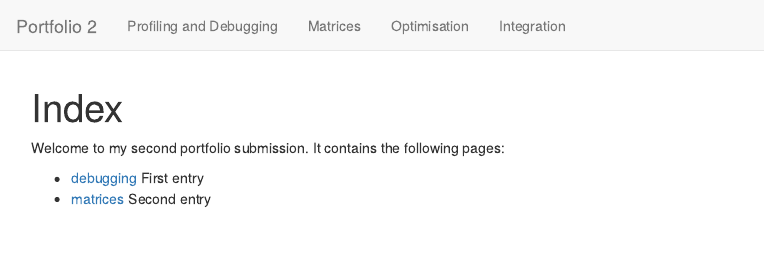
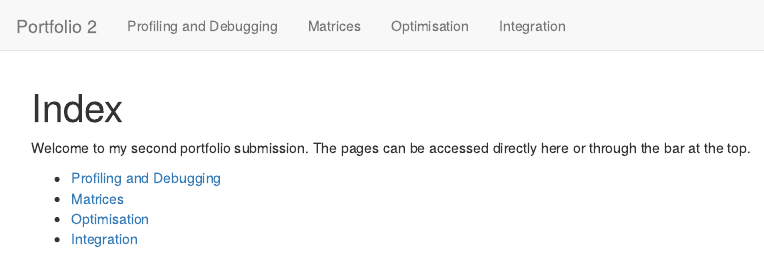
Before and after one commit to eenticott/markdown, an R Markdown document (index.Rmd): the page in a window 1100 px wide, from its top. Rendered offline with R 4.5, knitr and Pandoc, with nearby package versions.

Commit message:
changed index

```diff
--- a/index.Rmd
+++ b/index.Rmd
@@ -3,7 +3,9 @@ title: "Index"
 output: html_document
 ---
 
-Welcome to my second portfolio submission. It contains the following pages:
+Welcome to my second portfolio submission. The pages can be accessed directly here or through the bar at the top.
 
-- [debugging](.\docs\debugging.html) First entry
-- [matrices](.\docs\matrices.html) Second entry
+- [Profiling and Debugging](.\debugging.html)
+- [Matrices](.\matrices.html)
+- [Optimisation](.\optimisation.html)
+- [Integration](.\Integration.html)
```
Also changed, not shown: matrices.Rmd (+1 -1 lines), 2 other files.
